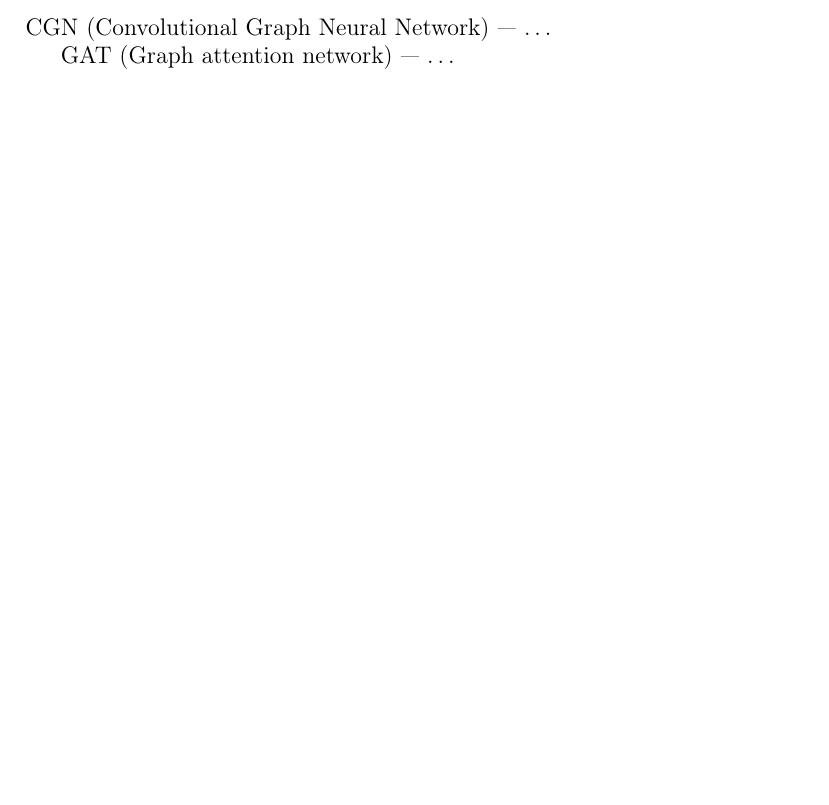
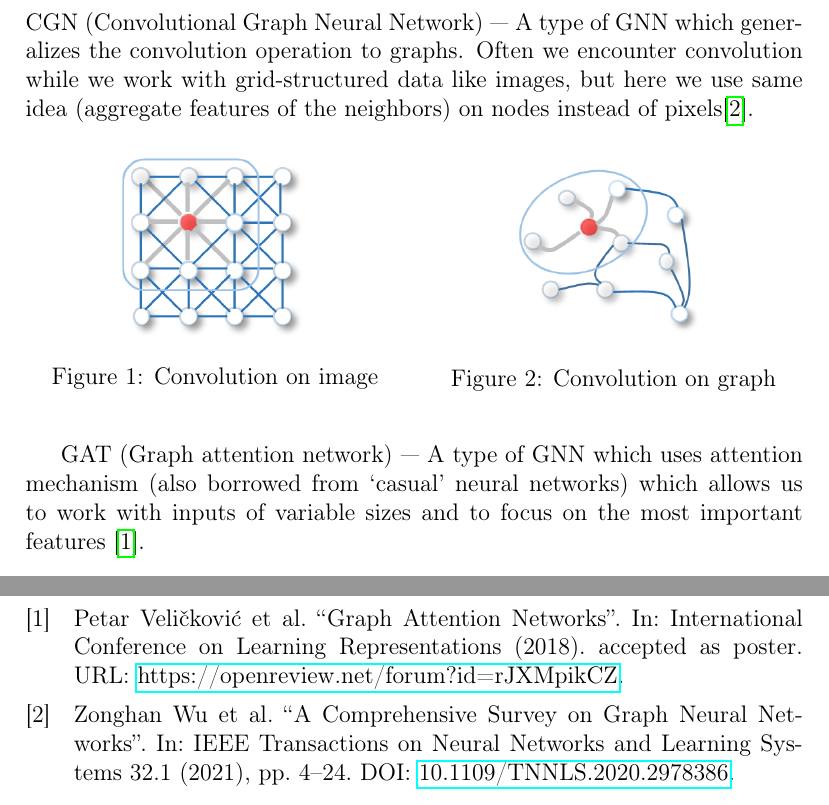
Before and after one commit to NChechulin/GNN-project, a LaTeX document (paper/main.tex, which reads paper/definitions.tex): part of page 3 of 3 before the commit and two parts of pages 3 and 4 of 4 after it, the two joined at a grey line, cut so that both start at the same text, the shorter picture padded with empty space. Compiled offline with pdfLaTeX.

Commit message:
add definitions of CGN and GAT

```diff
--- a/paper/definitions.tex
+++ b/paper/definitions.tex
@@ -1,5 +1,18 @@
 \section{Definitions}
 
-\textbf{CGN} \textit{(Convolutional Graph Neural Network)} --- \dots
+\textbf{CGN} \textit{(Convolutional Graph Neural Network)} --- A type of GNN which generalizes the convolution operation to graphs.
+Often we encounter convolution while we work with grid-structured data like images, but here we use same idea (aggregate features of the neighbors) on nodes instead of pixels\cite{9046288}.
 
-\textbf{GAT} \textit{(Graph attention network)} --- \dots
+\begin{figure}[h]
+    \begin{multicols}{2}
+        \centering
+        \includegraphics[width=0.25\textwidth]{conv.png}
+        \caption{Convolution on image}
+
+        \centering
+        \includegraphics[width=0.25\textwidth]{CGN_conv.png}
+        \caption{Convolution on graph}
+    \end{multicols}
+\end{figure}
+
+\textbf{GAT} \textit{(Graph attention network)} --- A type of GNN which uses attention mechanism (also borrowed from `casual' neural networks) which allows us to work with inputs of variable sizes and to focus on the most important features~\cite{velickovic2018graph}.
--- a/paper/main.tex
+++ b/paper/main.tex
@@ -4,6 +4,7 @@
 \usepackage[T2A]{fontenc}
 \usepackage[utf8]{inputenc}
 \usepackage{hyperref}
+\usepackage{multicol}
 % \usepackage[russian]{babel}
 \usepackage{xcolor}
 \usepackage[utf8]{inputenc}
```
Also changed, not shown: paper/assets/CGN_conv.png (added), paper/assets/conv.png (added), paper/main.pdf.
